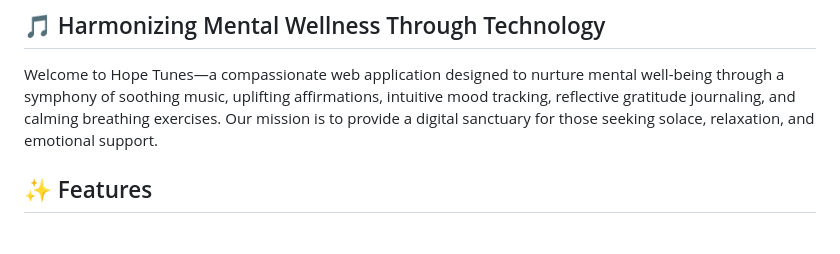
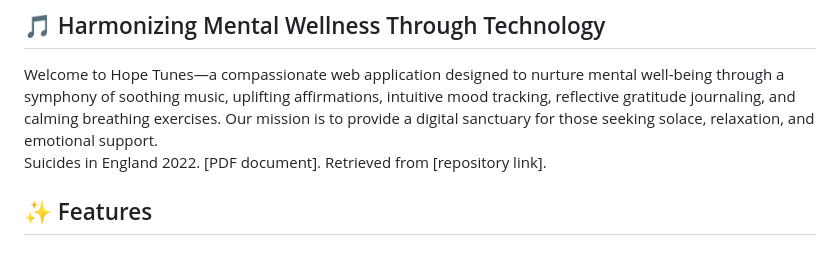
Before and after one commit to Purohit1999/Hope-Tunes, a Markdown page: README.md, the part around the change. Rendered like a GitHub page.

```diff
--- a/README.md
+++ b/README.md
@@ -6,6 +6,8 @@
 ## 🎵 Harmonizing Mental Wellness Through Technology
 
 Welcome to Hope Tunes—a compassionate web application designed to nurture mental well-being through a symphony of soothing music, uplifting affirmations, intuitive mood tracking, reflective gratitude journaling, and calming breathing exercises. Our mission is to provide a digital sanctuary for those seeking solace, relaxation, and emotional support.
+Suicides in England 2022. [PDF document]. Retrieved from [repository link].
+
 
 ## ✨ Features
 
```
